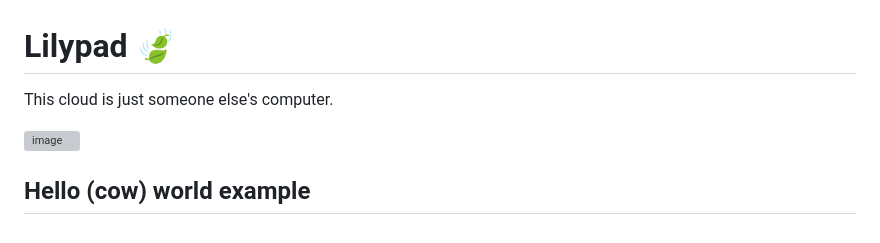
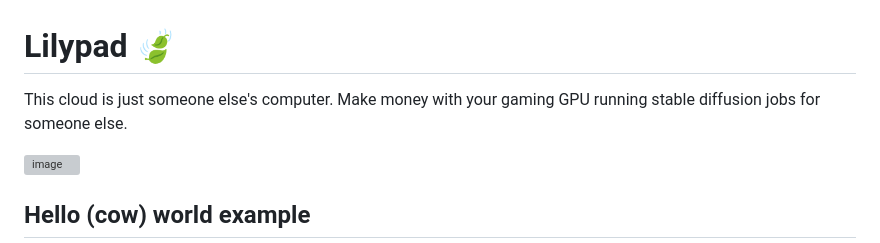
Before and after one commit to Lilypad-Tech/lilypad-modicum, a Markdown page: README.md, the part around the change. GitHub-like rendering; grey boxes are pictures that could not be loaded.

```diff
--- a/README.md
+++ b/README.md
@@ -1,6 +1,6 @@
 # Lilypad 🍃
 
-This cloud is just someone else's computer.
+This cloud is just someone else's computer. Make money with your gaming GPU running stable diffusion jobs for someone else.
 
 ![image](https://github.com/bacalhau-project/lilypad/assets/264658/d91dad9a-ca46-43d4-a94b-d33454efc7ae)
 
```
